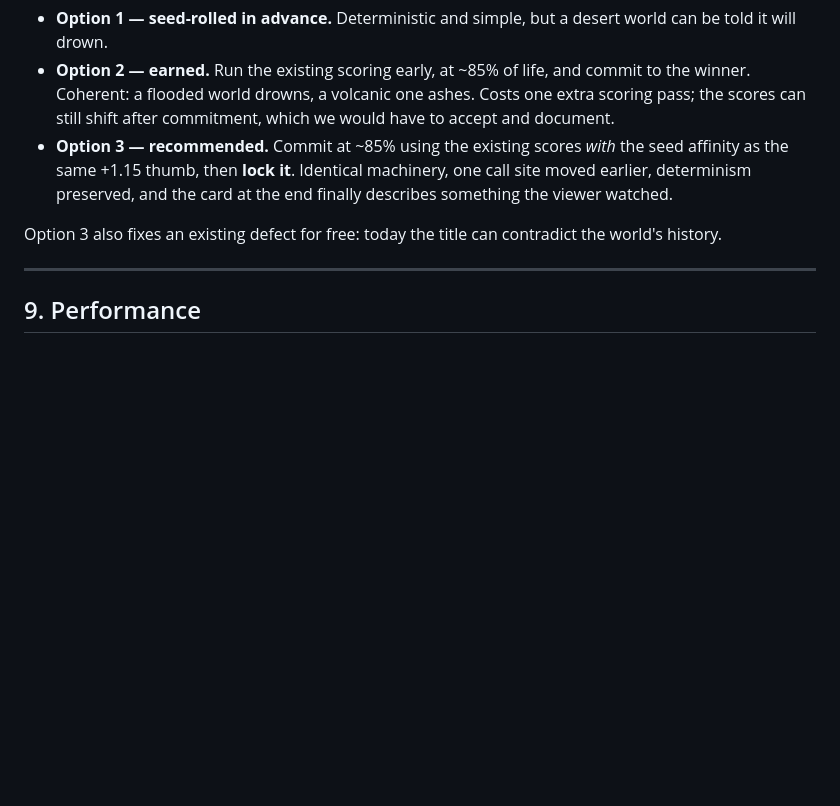
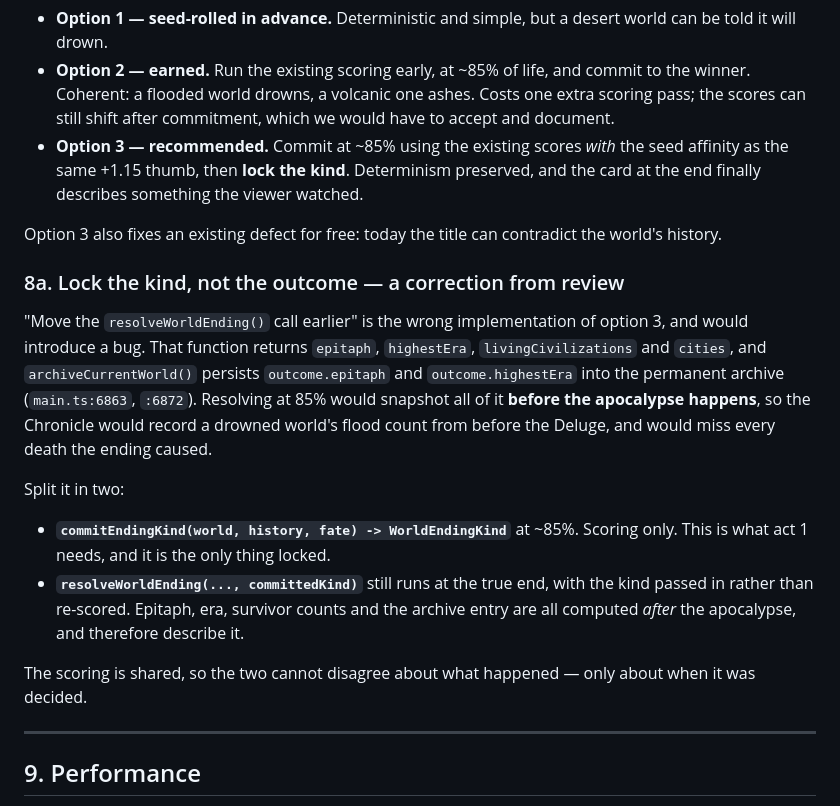
Before and after one commit to suckatlife/the-land, a Markdown page: docs/plans/world-endings.md, the part around one of its changes. Drawn GitHub-style; blank space fills up the shorter version.

```diff
--- a/docs/plans/world-endings.md
+++ b/docs/plans/world-endings.md
@@ -222,12 +255,34 @@ must be made in advance.
   Costs one extra scoring pass; the scores can still shift after commitment,
   which we would have to accept and document.
 - **Option 3 — recommended.** Commit at ~85% using the existing scores *with*
-  the seed affinity as the same +1.15 thumb, then **lock it**. Identical
-  machinery, one call site moved earlier, determinism preserved, and the card
-  at the end finally describes something the viewer watched.
+  the seed affinity as the same +1.15 thumb, then **lock the kind**.
+  Determinism preserved, and the card at the end finally describes something
+  the viewer watched.
 
 Option 3 also fixes an existing defect for free: today the title can contradict
 the world's history.
+
+### 8a. Lock the kind, not the outcome — a correction from review
+
+"Move the `resolveWorldEnding()` call earlier" is the wrong implementation of
+option 3, and would introduce a bug. That function returns `epitaph`,
+`highestEra`, `livingCivilizations` and `cities`, and `archiveCurrentWorld()`
+persists `outcome.epitaph` and `outcome.highestEra` into the permanent archive
+(`main.ts:6863`, `:6872`). Resolving at 85% would snapshot all of it **before
+the apocalypse happens**, so the Chronicle would record a drowned world's flood
+count from before the Deluge, and would miss every death the ending caused.
+
+Split it in two:
+
+- **`commitEndingKind(world, history, fate) -> WorldEndingKind`** at ~85%.
+  Scoring only. This is what act 1 needs, and it is the only thing locked.
+- **`resolveWorldEnding(..., committedKind)`** still runs at the true end, with
+  the kind passed in rather than re-scored. Epitaph, era, survivor counts and
+  the archive entry are all computed *after* the apocalypse, and therefore
+  describe it.
+
+The scoring is shared, so the two cannot disagree about what happened — only
+about when it was decided.
 
 ---
 
```
Also changed, not shown: other parts of docs/plans/world-endings.md (+39 -1 lines), HANDOFF.md (+19 -0 lines).
